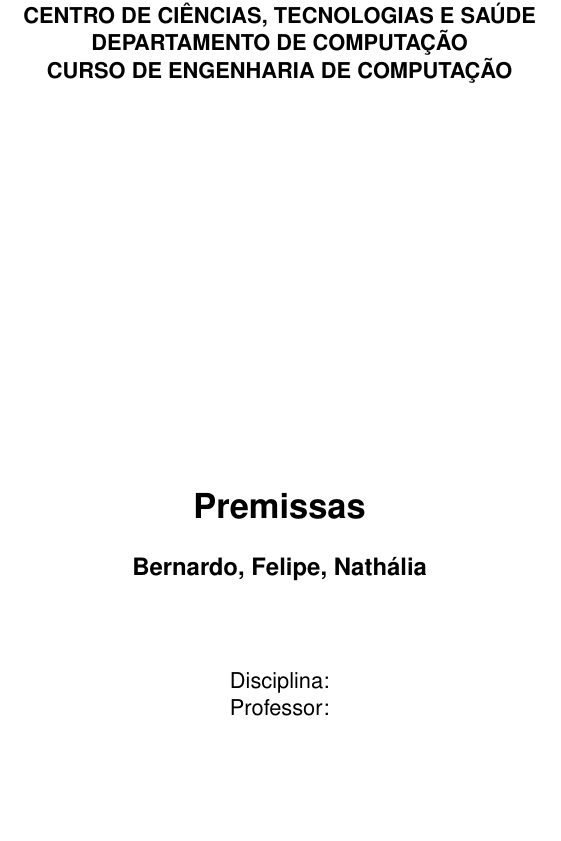
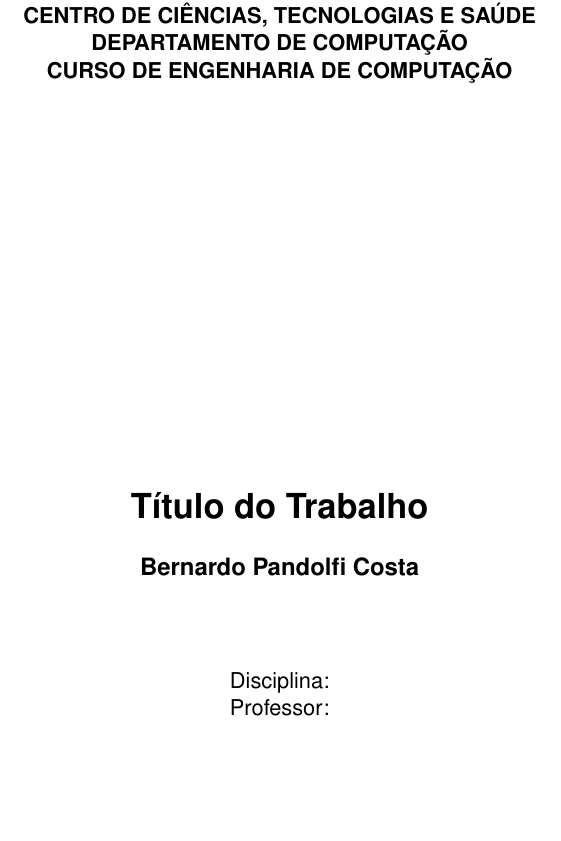
Before and after one commit to Butewbr/latex_template, a LaTeX document (tex_template.tex): part of page 1 of 2, cut so that both start at the same text. Compiled offline with pdfLaTeX.

Commit message:
changing author + title

```diff
--- a/tex_template.tex
+++ b/tex_template.tex
@@ -99,8 +99,8 @@ style=codestyle,
     urlcolor=blue
 }
 
-\author{Bernardo, Felipe, Nathália}
-\title{Premissas}
+\author{Bernardo Pandolfi Costa}
+\title{Título do Trabalho}
 
 \renewcommand{\contentsname}{Sumário}
 \renewcommand{\figurename}{Figura}
```
